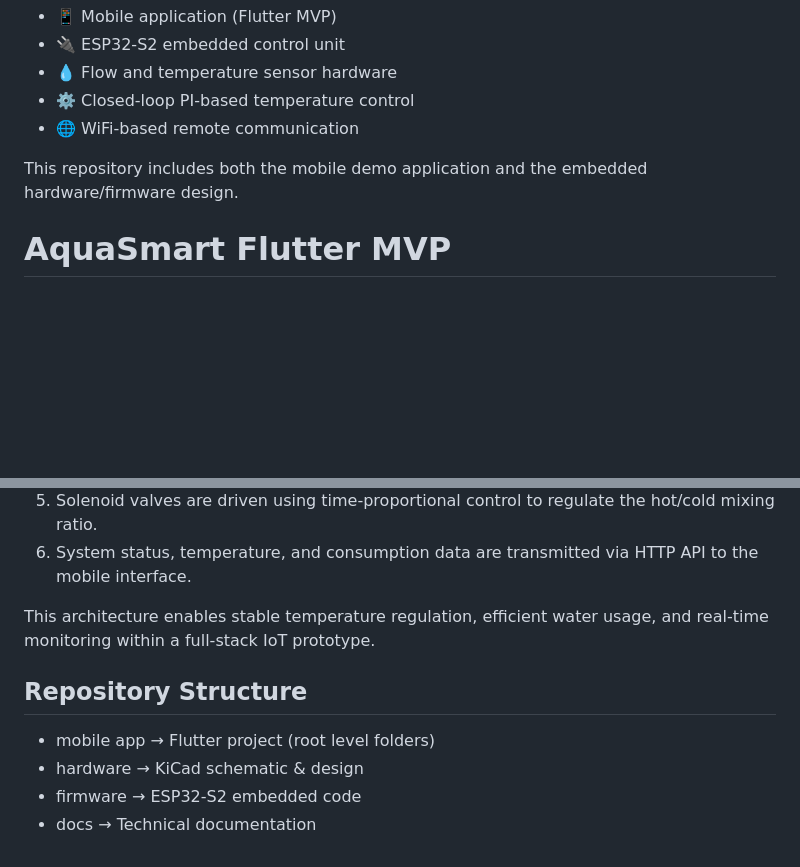
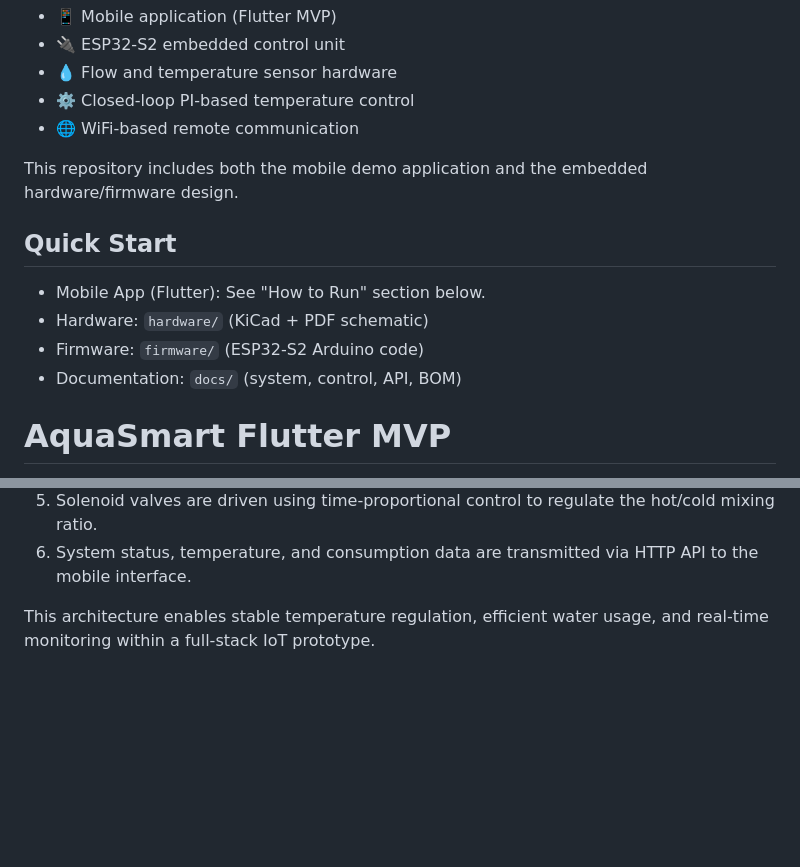
Before and after one commit to EnesPala0/AQUASMART-DEMO, a Markdown page: README.md, 2 parts joined by grey strips. GitHub-like rendering; blank space fills up the shorter version.

```diff
--- a/README.md
+++ b/README.md
@@ -9,6 +9,14 @@ AquaSmart is a complete smart water management system combining:
 - 🌐 WiFi-based remote communication
 
 This repository includes both the mobile demo application and the embedded hardware/firmware design.
+
+## Quick Start
+
+- Mobile App (Flutter): See "How to Run" section below.
+- Hardware: `hardware/` (KiCad + PDF schematic)
+- Firmware: `firmware/` (ESP32-S2 Arduino code)
+- Documentation: `docs/` (system, control, API, BOM)
+
 
 # AquaSmart Flutter MVP
 
@@ -124,10 +132,3 @@ The AquaSmart system operates using a closed-loop control architecture:
 6. System status, temperature, and consumption data are transmitted via HTTP API to the mobile interface.
 
 This architecture enables stable temperature regulation, efficient water usage, and real-time monitoring within a full-stack IoT prototype.
-
-## Repository Structure
-
-- mobile app → Flutter project (root level folders)
-- hardware → KiCad schematic & design
-- firmware → ESP32-S2 embedded code
-- docs → Technical documentation
```
